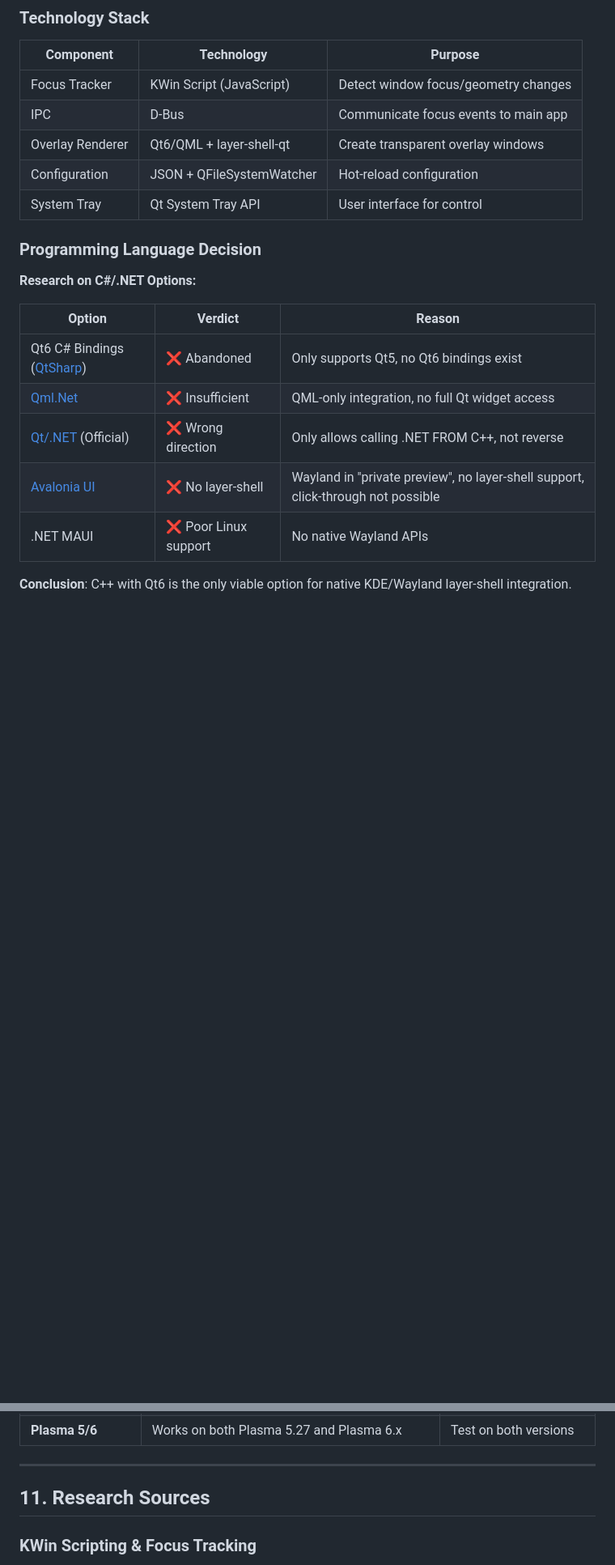
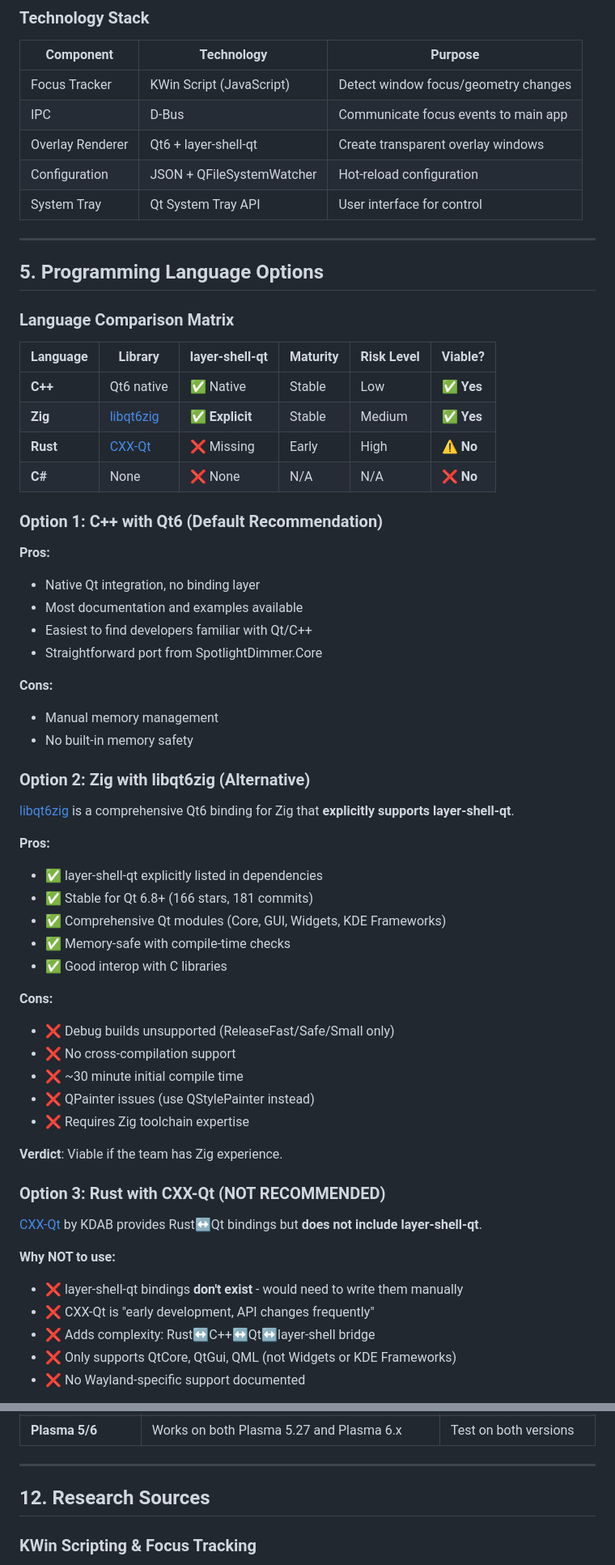
Before and after one commit to thomazmoura/spotlight-dimmer, a Markdown page: SpotlightDimmer.Documentation/KDE-PLASMA-IMPLEMENTATION.md, 2 parts joined by grey strips. Shown at 81% size. Rendered like a GitHub page; blank space fills up the shorter version.

Commit message:
Update planning documentation

```diff
--- a/docs/KDE-PLASMA-IMPLEMENTATION.md
+++ b/SpotlightDimmer.Documentation/KDE-PLASMA-IMPLEMENTATION.md
@@ -185,20 +186,63 @@ KWin supports "scripted effects" using QML/JavaScript. This would be the simples
 |-----------|------------|---------|
 | Focus Tracker | KWin Script (JavaScript) | Detect window focus/geometry changes |
 | IPC | D-Bus | Communicate focus events to main app |
-| Overlay Renderer | Qt6/QML + layer-shell-qt | Create transparent overlay windows |
+| Overlay Renderer | Qt6 + layer-shell-qt | Create transparent overlay windows |
 | Configuration | JSON + QFileSystemWatcher | Hot-reload configuration |
 | System Tray | Qt System Tray API | User interface for control |
 
-### Programming Language Decision
+---
 
-**Research on C#/.NET Options:**
+## 5. Programming Language Options
 
-| Option | Verdict | Reason |
-|--------|---------|--------|
-| Qt6 C# Bindings ([QtSharp](https://github.com/ddobrev/QtSharp)) | ❌ Abandoned | Only supports Qt5, no Qt6 bindings exist |
-| [Qml.Net](https://github.com/qmlnet/qmlnet) | ❌ Insufficient | QML-only integration, no full Qt widget access |
-| [Qt/.NET](https://github.com/qt-labs/qtdotnet) (Official) | ❌ Wrong direction | Only allows calling .NET FROM C++, not reverse |
-| [Avalonia UI](https://avaloniaui.net/) | ❌ No layer-shell | Wayland in "private preview", no layer-shell support, click-through not possible |
-| .NET MAUI | ❌ Poor Linux support | No native Wayland APIs |
+### Language Comparison Matrix
 
-**Conclusion**: C++ with Qt6 is the only viable option for native KDE/Wayland layer-shell integration.
+| Language | Library | layer-shell-qt | Maturity | Risk Level | Viable? |
+|----------|---------|----------------|----------|------------|---------|
+| **C++** | Qt6 native | ✅ Native | Stable | Low | ✅ **Yes** |
+| **Zig** | [libqt6zig](https://github.com/rcalixte/libqt6zig) | ✅ **Explicit** | Stable | Medium | ✅ **Yes** |
+| **Rust** | [CXX-Qt](https://github.com/KDAB/cxx-qt) | ❌ Missing | Early | High | ⚠️ **No** |
+| **C#** | None | ❌ None | N/A | N/A | ❌ **No** |
+
+### Option 1: C++ with Qt6 (Default Recommendation)
+
+**Pros:**
+- Native Qt integration, no binding layer
+- Most documentation and examples available
+- Easiest to find developers familiar with Qt/C++
+- Straightforward port from SpotlightDimmer.Core
+
+**Cons:**
+- Manual memory management
+- No built-in memory safety
+
+### Option 2: Zig with libqt6zig (Alternative)
+
+[libqt6zig](https://github.com/rcalixte/libqt6zig) is a comprehensive Qt6 binding for Zig that **explicitly supports layer-shell-qt**.
+
+**Pros:**
+- ✅ layer-shell-qt explicitly listed in dependencies
+- ✅ Stable for Qt 6.8+ (166 stars, 181 commits)
+- ✅ Comprehensive Qt modules (Core, GUI, Widgets, KDE Frameworks)
+- ✅ Memory-safe with compile-time checks
+- ✅ Good interop with C libraries
+
+**Cons:**
+- ❌ Debug builds unsupported (ReleaseFast/Safe/Small only)
+- ❌ No cross-compilation support
+- ❌ ~30 minute initial compile time
+- ❌ QPainter issues (use QStylePainter instead)
+- ❌ Requires Zig toolchain expertise
+
+**Verdict**: Viable if the team has Zig experience.
+
+### Option 3: Rust with CXX-Qt (NOT RECOMMENDED)
+
+[CXX-Qt](https://github.com/KDAB/cxx-qt) by KDAB provides Rust↔Qt bindings but **does not include layer-shell-qt**.
+
+**Why NOT to use:**
+- ❌ layer-shell-qt bindings **don't exist** - would need to write them manually
+- ❌ CXX-Qt is "early development, API changes frequently"
+- ❌ Adds complexity: Rust↔C++↔Qt↔layer-shell bridge
+- ❌ Only supports QtCore, QtGui, QML (not Widgets or KDE Frameworks)
+- ❌ No Wayland-specific support documented
+
@@ -655,7 +643,7 @@ The KDE Plasma implementation is complete when:
 
 ---
 
-## 11. Research Sources
+## 12. Research Sources
 
 ### KWin Scripting & Focus Tracking
 - [KWin Scripting API](https://develop.kde.org/docs/plasma/kwin/api/) - Official KDE developer documentation
```
Also changed, not shown: other parts of SpotlightDimmer.Documentation/KDE-PLASMA-IMPLEMENTATION.md (+85 -135 lines).
